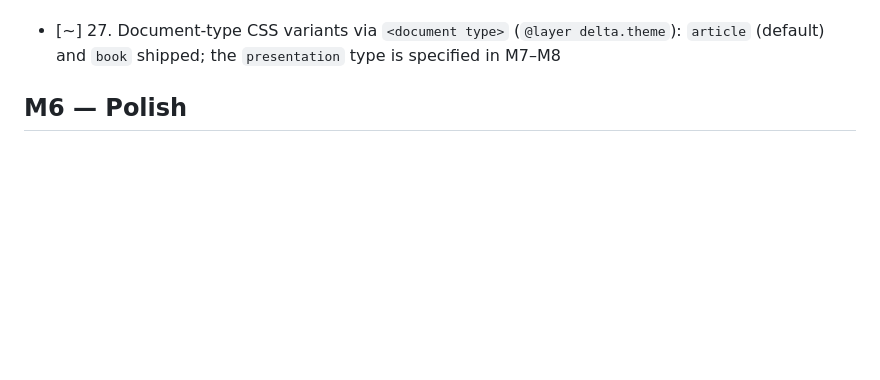
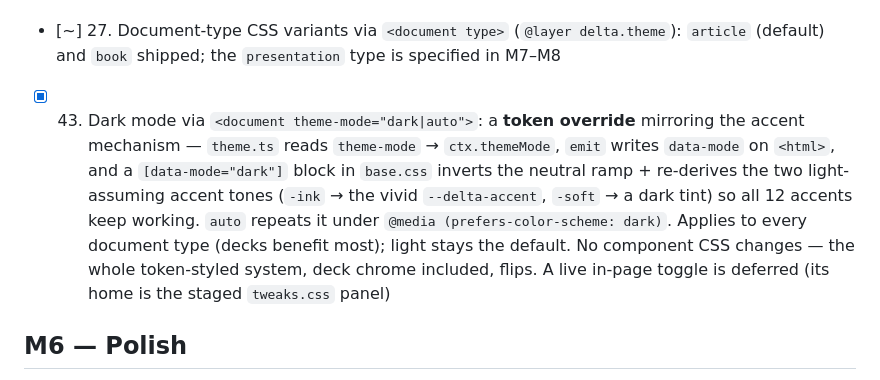
Before and after one commit to rbribeiro/delta, a Markdown page: ROADMAP.md, the part around the change. Drawn GitHub-style; blank space fills up the shorter version.

Commit message:
feat: add support for dark mode in document themes

```diff
--- a/ROADMAP.md
+++ b/ROADMAP.md
@@ -104,6 +104,14 @@ usable on its own. Checked items are implemented and tested.
        reference inside a pack file warns but is still inlined, and the same pack imported twice inlines once
 - [~] 27. Document-type CSS variants via `<document type>` (`@layer delta.theme`): `article`
        (default) and `book` shipped; the `presentation` type is specified in M7–M8
+- [x] 43. Dark mode via `<document theme-mode="dark|auto">`: a **token override** mirroring the accent
+       mechanism — `theme.ts` reads `theme-mode` → `ctx.themeMode`, `emit` writes `data-mode` on `<html>`,
+       and a `[data-mode="dark"]` block in `base.css` inverts the neutral ramp + re-derives the two
+       light-assuming accent tones (`-ink` → the vivid `--delta-accent`, `-soft` → a dark tint) so all 12
+       accents keep working. `auto` repeats it under `@media (prefers-color-scheme: dark)`. Applies to
+       every document type (decks benefit most); light stays the default. No component CSS changes — the
+       whole token-styled system, deck chrome included, flips. A live in-page toggle is deferred (its home
+       is the staged `tweaks.css` panel)
 
 ## M6 — Polish
 
```
